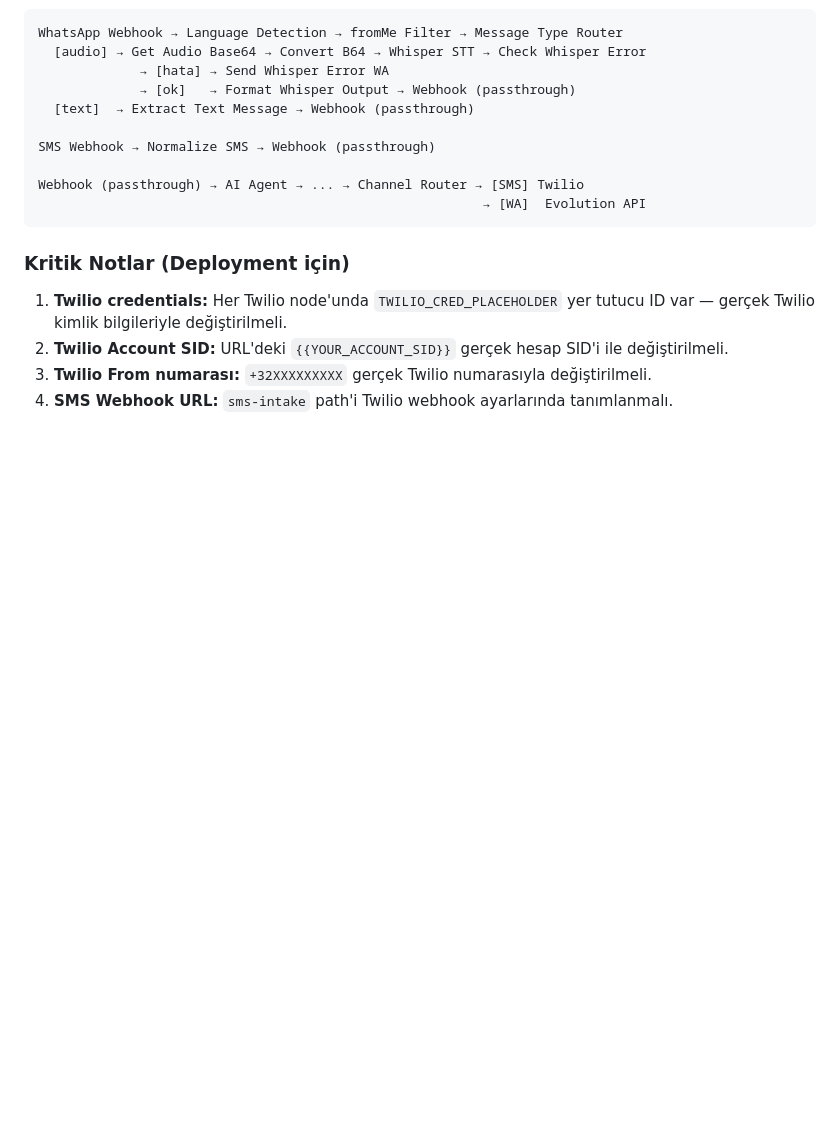
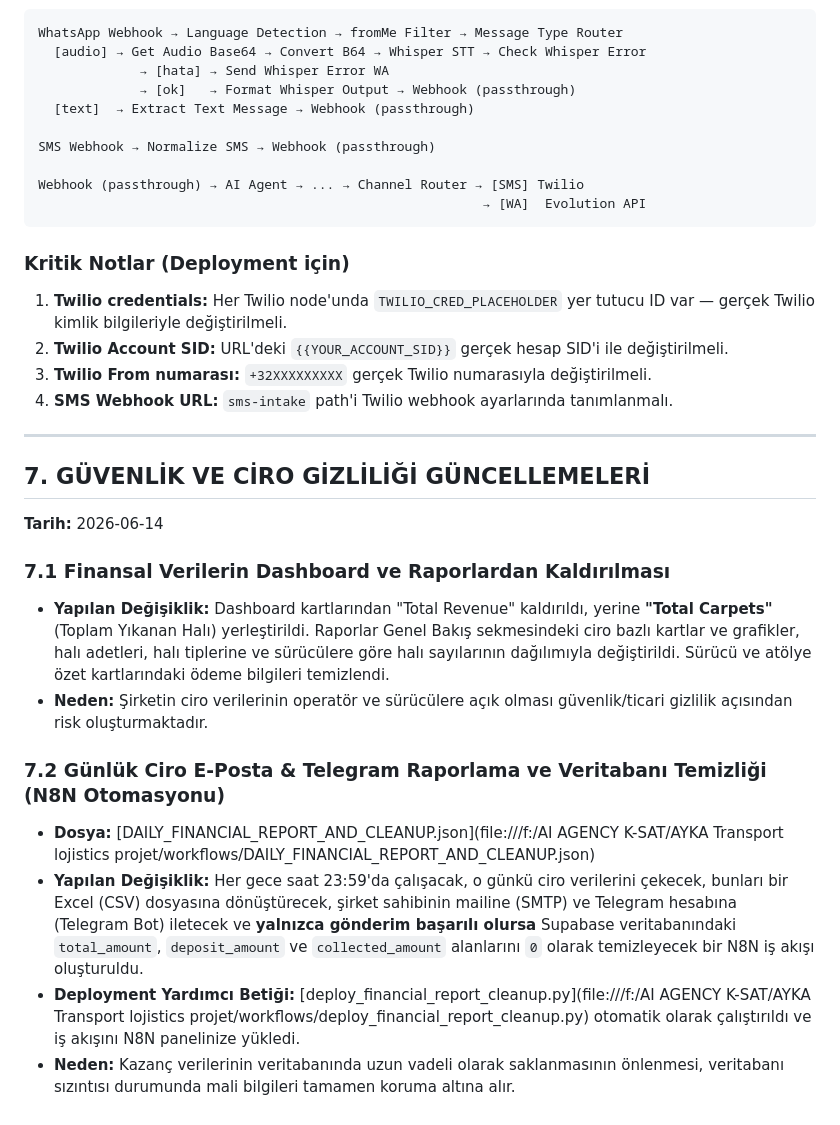
Before and after one commit to ayd174/K-sat, a Markdown page: DEGISIKLIKLER.md, the part around the change. Drawn GitHub-style; blank space fills up the shorter version.

Commit message:
docs: document ciro privacy updates and N8N workflow deployment

```diff
--- a/DEGISIKLIKLER.md
+++ b/DEGISIKLIKLER.md
@@ -312,3 +312,19 @@ Webhook (passthrough) → AI Agent → ... → Channel Router → [SMS] Twilio
 2. **Twilio Account SID:** URL'deki `{{YOUR_ACCOUNT_SID}}` gerçek hesap SID'i ile değiştirilmeli.
 3. **Twilio From numarası:** `+32XXXXXXXXX` gerçek Twilio numarasıyla değiştirilmeli.
 4. **SMS Webhook URL:** `sms-intake` path'i Twilio webhook ayarlarında tanımlanmalı.
+
+---
+
+## 7. GÜVENLİK VE CİRO GİZLİLİĞİ GÜNCELLEMELERİ
+
+**Tarih:** 2026-06-14
+
+### 7.1 Finansal Verilerin Dashboard ve Raporlardan Kaldırılması
+- **Yapılan Değişiklik:** Dashboard kartlarından "Total Revenue" kaldırıldı, yerine **"Total Carpets"** (Toplam Yıkanan Halı) yerleştirildi. Raporlar Genel Bakış sekmesindeki ciro bazlı kartlar ve grafikler, halı adetleri, halı tiplerine ve sürücülere göre halı sayılarının dağılımıyla değiştirildi. Sürücü ve atölye özet kartlarındaki ödeme bilgileri temizlendi.
+- **Neden:** Şirketin ciro verilerinin operatör ve sürücülere açık olması güvenlik/ticari gizlilik açısından risk oluşturmaktadır.
+
+### 7.2 Günlük Ciro E-Posta & Telegram Raporlama ve Veritabanı Temizliği (N8N Otomasyonu)
+- **Dosya:** [DAILY_FINANCIAL_REPORT_AND_CLEANUP.json](file:///f:/AI AGENCY K-SAT/AYKA Transport lojistics projet/workflows/DAILY_FINANCIAL_REPORT_AND_CLEANUP.json)
+- **Yapılan Değişiklik:** Her gece saat 23:59'da çalışacak, o günkü ciro verilerini çekecek, bunları bir Excel (CSV) dosyasına dönüştürecek, şirket sahibinin mailine (SMTP) ve Telegram hesabına (Telegram Bot) iletecek ve **yalnızca gönderim başarılı olursa** Supabase veritabanındaki `total_amount`, `deposit_amount` ve `collected_amount` alanlarını `0` olarak temizleyecek bir N8N iş akışı oluşturuldu.
+- **Deployment Yardımcı Betiği:** [deploy_financial_report_cleanup.py](file:///f:/AI AGENCY K-SAT/AYKA Transport lojistics projet/workflows/deploy_financial_report_cleanup.py) otomatik olarak çalıştırıldı ve iş akışını N8N panelinize yükledi.
+- **Neden:** Kazanç verilerinin veritabanında uzun vadeli olarak saklanmasının önlenmesi, veritabanı sızıntısı durumunda mali bilgileri tamamen koruma altına alır.
```
